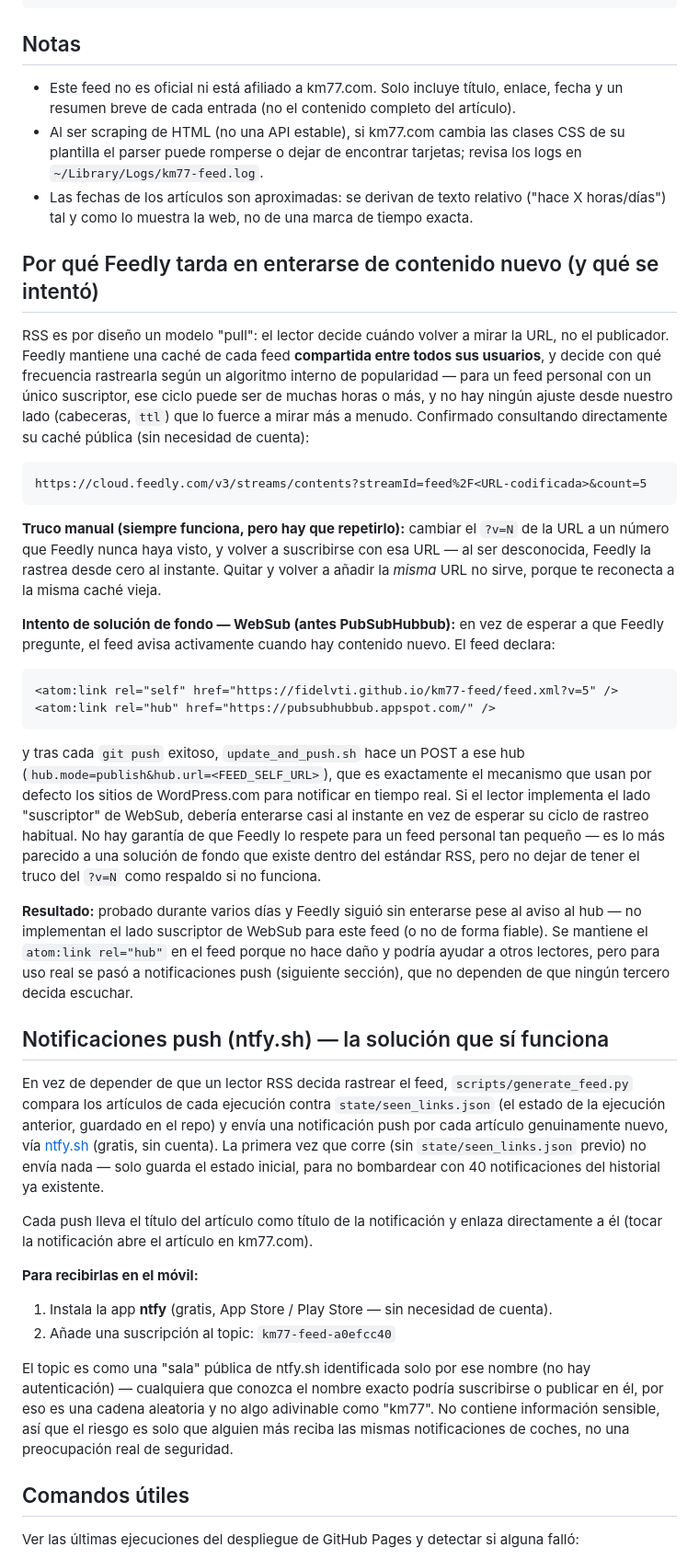
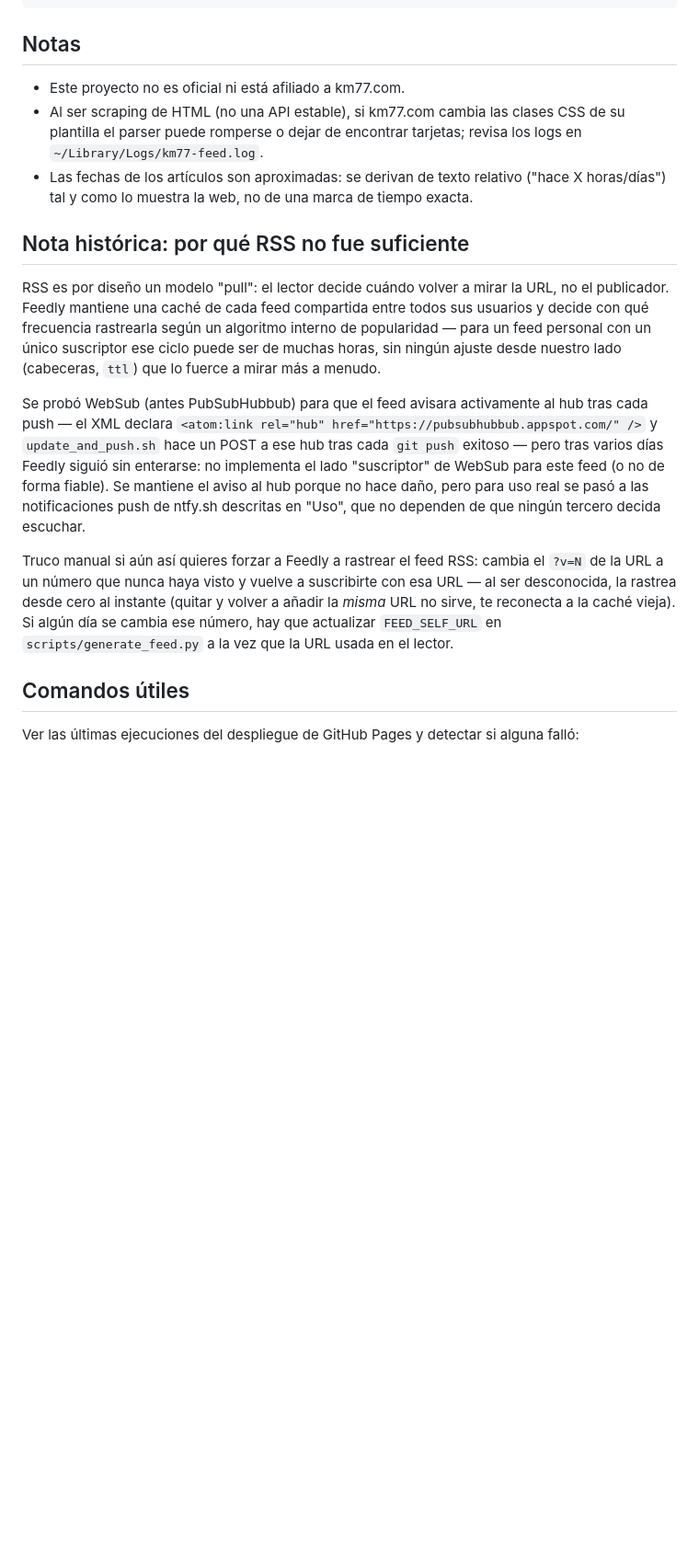
Before and after one commit to fidelvti/km77-feed, a Markdown page: README.md, the part around one of its changes. Shown at 92% size. Drawn GitHub-style; blank space fills up the shorter version.

Commit message:
Reframe README: push notifications are primary, RSS is legacy
The project moved from RSS-as-delivery to ntfy.sh push notifications
(see e86c75e); the README still read as if RSS/Feedly/WebSub were the
main point. Reorders Uso around the push flow, condenses the Feedly/
WebSub troubleshooting into a historical note, and double-checks the
command blocks against the current scripts.

````diff
--- a/README.md
+++ b/README.md
@@ -61,75 +75,35 @@ python3 -m venv .venv
 
 ## Notas
 
-- Este feed no es oficial ni está afiliado a km77.com. Solo incluye título, enlace, fecha
-  y un resumen breve de cada entrada (no el contenido completo del artículo).
+- Este proyecto no es oficial ni está afiliado a km77.com.
 - Al ser scraping de HTML (no una API estable), si km77.com cambia las clases CSS de su
   plantilla el parser puede romperse o dejar de encontrar tarjetas; revisa los logs en
   `~/Library/Logs/km77-feed.log`.
 - Las fechas de los artículos son aproximadas: se derivan de texto relativo ("hace X
   horas/días") tal y como lo muestra la web, no de una marca de tiempo exacta.
 
-## Por qué Feedly tarda en enterarse de contenido nuevo (y qué se intentó)
+## Nota histórica: por qué RSS no fue suficiente
 
 RSS es por diseño un modelo "pull": el lector decide cuándo volver a mirar la URL, no el
-publicador. Feedly mantiene una caché de cada feed **compartida entre todos sus usuarios**,
-y decide con qué frecuencia rastrearla según un algoritmo interno de popularidad — para un
-feed personal con un único suscriptor, ese ciclo puede ser de muchas horas o más, y no hay
-ningún ajuste desde nuestro lado (cabeceras, `ttl`) que lo fuerce a mirar más a menudo.
-Confirmado consultando directamente su caché pública (sin necesidad de cuenta):
+publicador. Feedly mantiene una caché de cada feed compartida entre todos sus usuarios y
+decide con qué frecuencia rastrearla según un algoritmo interno de popularidad — para un
+feed personal con un único suscriptor ese ciclo puede ser de muchas horas, sin ningún
+ajuste desde nuestro lado (cabeceras, `ttl`) que lo fuerce a mirar más a menudo.
 
-```
-https://cloud.feedly.com/v3/streams/contents?streamId=feed%2F<URL-codificada>&count=5
-```
+Se probó WebSub (antes PubSubHubbub) para que el feed avisara activamente al hub tras cada
+push — el XML declara `<atom:link rel="hub" href="https://pubsubhubbub.appspot.com/" />` y
+`update_and_push.sh` hace un POST a ese hub tras cada `git push` exitoso — pero tras varios
+días Feedly siguió sin enterarse: no implementa el lado "suscriptor" de WebSub para este
+feed (o no de forma fiable). Se mantiene el aviso al hub porque no hace daño, pero para uso
+real se pasó a las notificaciones push de ntfy.sh descritas en "Uso", que no dependen de
+que ningún tercero decida escuchar.
 
-**Truco manual (siempre funciona, pero hay que repetirlo):** cambiar el `?v=N` de la URL a
-un número que Feedly nunca haya visto, y volver a suscribirse con esa URL — al ser
-desconocida, Feedly la rastrea desde cero al instante. Quitar y volver a añadir la *misma*
-URL no sirve, porque te reconecta a la misma caché vieja.
-
-**Intento de solución de fondo — WebSub (antes PubSubHubbub):** en vez de esperar a que
-Feedly pregunte, el feed avisa activamente cuando hay contenido nuevo. El feed declara:
-
-```xml
-<atom:link rel="self" href="https://fidelvti.github.io/km77-feed/feed.xml?v=5" />
-<atom:link rel="hub" href="https://pubsubhubbub.appspot.com/" />
-```
-
-y tras cada `git push` exitoso, `update_and_push.sh` hace un POST a ese hub
-(`hub.mode=publish&hub.url=<FEED_SELF_URL>`), que es exactamente el mecanismo que usan por
-defecto los sitios de WordPress.com para notificar en tiempo real. Si el lector implementa
-el lado "suscriptor" de WebSub, debería enterarse casi al instante en vez de esperar su
-ciclo de rastreo habitual. No hay garantía de que Feedly lo respete para un feed personal
-tan pequeño — es lo más parecido a una solución de fondo que existe dentro del estándar RSS,
-pero no dejar de tener el truco del `?v=N` como respaldo si no funciona.
-
-**Resultado:** probado durante varios días y Feedly siguió sin enterarse pese al aviso al
-hub — no implementan el lado suscriptor de WebSub para este feed (o no de forma fiable).
-Se mantiene el `atom:link rel="hub"` en el feed porque no hace daño y podría ayudar a otros
-lectores, pero para uso real se pasó a notificaciones push (siguiente sección), que no
-dependen de que ningún tercero decida escuchar.
-
-## Notificaciones push (ntfy.sh) — la solución que sí funciona
-
-En vez de depender de que un lector RSS decida rastrear el feed, `scripts/generate_feed.py`
-compara los artículos de cada ejecución contra `state/seen_links.json` (el estado de la
-ejecución anterior, guardado en el repo) y envía una notificación push por cada artículo
-genuinamente nuevo, vía [ntfy.sh](https://ntfy.sh) (gratis, sin cuenta). La primera vez que
-corre (sin `state/seen_links.json` previo) no envía nada — solo guarda el estado inicial,
-para no bombardear con 40 notificaciones del historial ya existente.
-
-Cada push lleva el título del artículo como título de la notificación y enlaza
-directamente a él (tocar la notificación abre el artículo en km77.com).
-
-**Para recibirlas en el móvil:**
-1. Instala la app **ntfy** (gratis, App Store / Play Store — sin necesidad de cuenta).
-2. Añade una suscripción al topic: `km77-feed-a0efcc40`
-
-El topic es como una "sala" pública de ntfy.sh identificada solo por ese nombre (no hay
-autenticación) — cualquiera que conozca el nombre exacto podría suscribirse o publicar en
-él, por eso es una cadena aleatoria y no algo adivinable como "km77". No contiene
-información sensible, así que el riesgo es solo que alguien más reciba las mismas
-notificaciones de coches, no una preocupación real de seguridad.
+Truco manual si aún así quieres forzar a Feedly a rastrear el feed RSS: cambia el `?v=N` de
+la URL a un número que nunca haya visto y vuelve a suscribirte con esa URL — al ser
+desconocida, la rastrea desde cero al instante (quitar y volver a añadir la *misma* URL no
+sirve, te reconecta a la caché vieja). Si algún día se cambia ese número, hay que
+actualizar `FEED_SELF_URL` en `scripts/generate_feed.py` a la vez que la URL usada en el
+lector.
 
 ## Comandos útiles
 
````
Also changed, not shown: other parts of README.md (+31 -17 lines).
